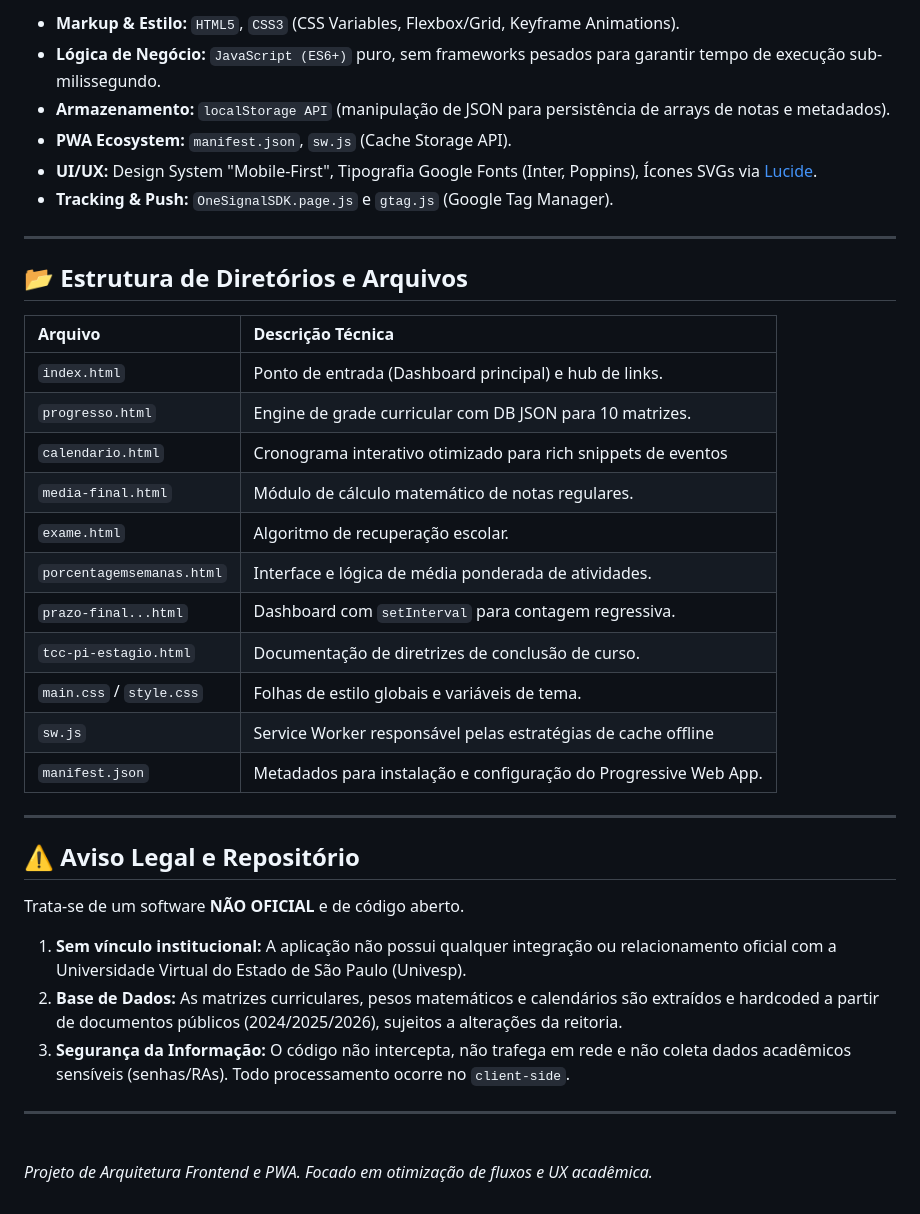
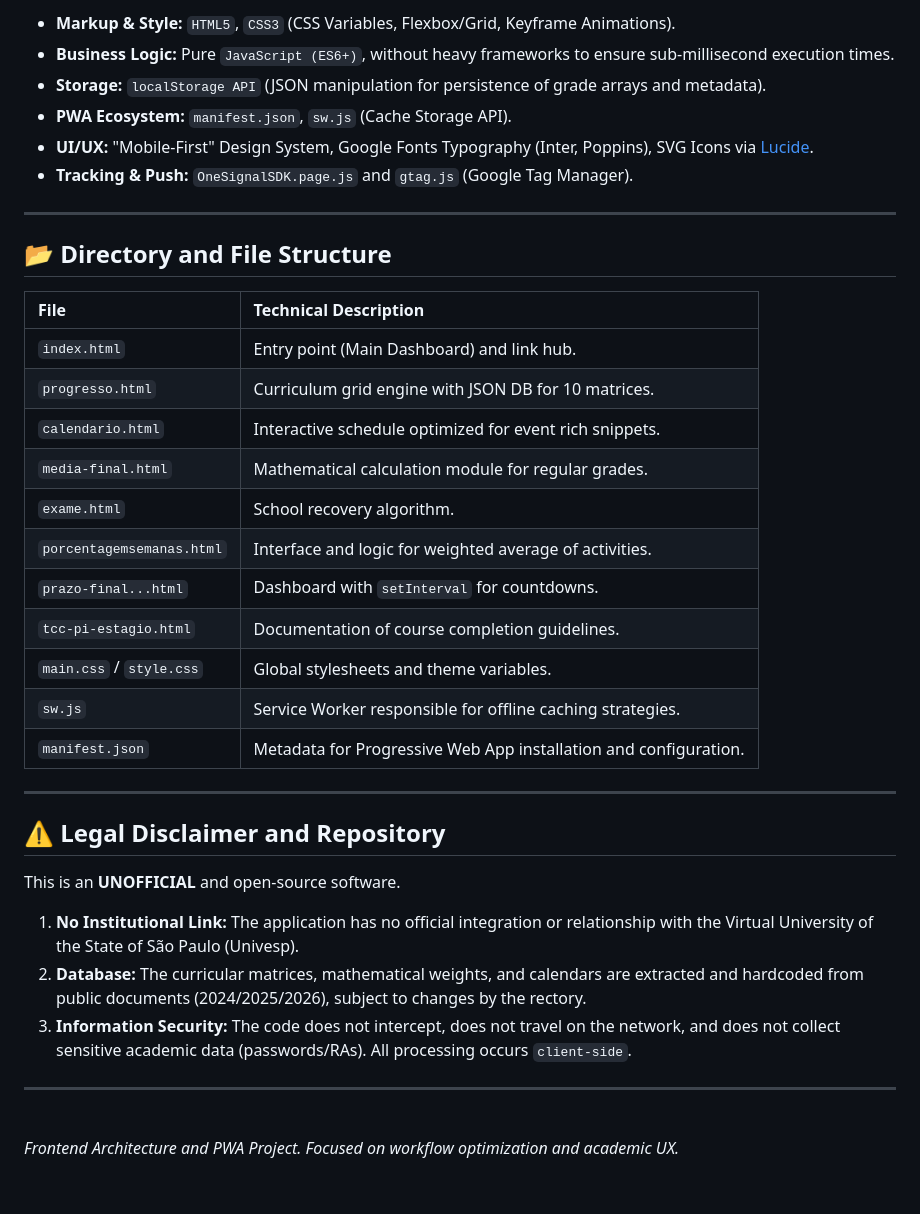
Before and after one commit to leorangelramos/unihub-university-univesp-hub-calculator-pwa-app, a Markdown page: unihub-university-univesp-hub-calculator-pwa-app/readme.md, the part around one of its changes. Drawn GitHub-style.

```diff
--- a/unihub-university-univesp-hub-calculator-pwa-app/readme.md
+++ b/unihub-university-univesp-hub-calculator-pwa-app/readme.md
@@ -67,41 +67,41 @@ Projeto rigorosamente otimizado para **Lighthouse 100%** (Performance, Acessibil
 
-- **Markup & Estilo:** `HTML5`, `CSS3` (CSS Variables, Flexbox/Grid, Keyframe Animations).
-- **Lógica de Negócio:** `JavaScript (ES6+)` puro, sem frameworks pesados para garantir tempo de execução sub-milissegundo.
-- **Armazenamento:** `localStorage API` (manipulação de JSON para persistência de arrays de notas e metadados).
+- **Markup & Style:** `HTML5`, `CSS3` (CSS Variables, Flexbox/Grid, Keyframe Animations).
+- **Business Logic:** Pure `JavaScript (ES6+)`, without heavy frameworks to ensure sub-millisecond execution times.
+- **Storage:** `localStorage API` (JSON manipulation for persistence of grade arrays and metadata).
 - **PWA Ecosystem:** `manifest.json`, `sw.js` (Cache Storage API).
-- **UI/UX:** Design System "Mobile-First", Tipografia Google Fonts (Inter, Poppins), Ícones SVGs via [Lucide](https://lucide.dev/).
-- **Tracking & Push:** `OneSignalSDK.page.js` e `gtag.js` (Google Tag Manager).
+- **UI/UX:** "Mobile-First" Design System, Google Fonts Typography (Inter, Poppins), SVG Icons via [Lucide](https://lucide.dev/).
+- **Tracking & Push:** `OneSignalSDK.page.js` and `gtag.js` (Google Tag Manager).
 
 ---
 
-## 📂 Estrutura de Diretórios e Arquivos
+## 📂 Directory and File Structure
 
-| Arquivo                   | Descrição Técnica                                                |
+| File                      | Technical Description                                            |
 | :------------------------ | :--------------------------------------------------------------- |
-| `index.html`              | Ponto de entrada (Dashboard principal) e hub de links.           |
-| `progresso.html`          | Engine de grade curricular com DB JSON para 10 matrizes.         |
-| `calendario.html`         | Cronograma interativo otimizado para rich snippets de eventos    |
-| `media-final.html`        | Módulo de cálculo matemático de notas regulares.                 |
-| `exame.html`              | Algoritmo de recuperação escolar.                                |
-| `porcentagemsemanas.html` | Interface e lógica de média ponderada de atividades.             |
-| `prazo-final...html`      | Dashboard com `setInterval` para contagem regressiva.            |
-| `tcc-pi-estagio.html`     | Documentação de diretrizes de conclusão de curso.                |
-| `main.css` / `style.css`  | Folhas de estilo globais e variáveis de tema.                    |
-| `sw.js`                   | Service Worker responsável pelas estratégias de cache offline    |
-| `manifest.json`           | Metadados para instalação e configuração do Progressive Web App. |
+| `index.html`              | Entry point (Main Dashboard) and link hub.                       |
+| `progresso.html`          | Curriculum grid engine with JSON DB for 10 matrices.             |
+| `calendario.html`         | Interactive schedule optimized for event rich snippets.          |
+| `media-final.html`        | Mathematical calculation module for regular grades.              |
+| `exame.html`              | School recovery algorithm.                                       |
+| `porcentagemsemanas.html` | Interface and logic for weighted average of activities.          |
+| `prazo-final...html`      | Dashboard with `setInterval` for countdowns.                     |
+| `tcc-pi-estagio.html`     | Documentation of course completion guidelines.                   |
+| `main.css` / `style.css`  | Global stylesheets and theme variables.                          |
+| `sw.js`                   | Service Worker responsible for offline caching strategies.       |
+| `manifest.json`           | Metadata for Progressive Web App installation and configuration. |
 
 ---
 
-## ⚠️ Aviso Legal e Repositório
+## ⚠️ Legal Disclaimer and Repository
 
-Trata-se de um software **NÃO OFICIAL** e de código aberto.
+This is an **UNOFFICIAL** and open-source software.
 
-1.  **Sem vínculo institucional:** A aplicação não possui qualquer integração ou relacionamento oficial com a Universidade Virtual do Estado de São Paulo (Univesp).
-2.  **Base de Dados:** As matrizes curriculares, pesos matemáticos e calendários são extraídos e hardcoded a partir de documentos públicos (2024/2025/2026), sujeitos a alterações da reitoria.
-3.  **Segurança da Informação:** O código não intercepta, não trafega em rede e não coleta dados acadêmicos sensíveis (senhas/RAs). Todo processamento ocorre no `client-side`.
+1.  **No Institutional Link:** The application has no official integration or relationship with the Virtual University of the State of São Paulo (Univesp).
+2.  **Database:** The curricular matrices, mathematical weights, and calendars are extracted and hardcoded from public documents (2024/2025/2026), subject to changes by the rectory.
+3.  **Information Security:** The code does not intercept, does not travel on the network, and does not collect sensitive academic data (passwords/RAs). All processing occurs `client-side`.
 
 ---
 
 <br>
 
-_Projeto de Arquitetura Frontend e PWA. Focado em otimização de fluxos e UX acadêmica._
+_Frontend Architecture and PWA Project. Focused on workflow optimization and academic UX._
```
Also changed, not shown: other parts of unihub-university-univesp-hub-calculator-pwa-app/readme.md (+36 -36 lines).
